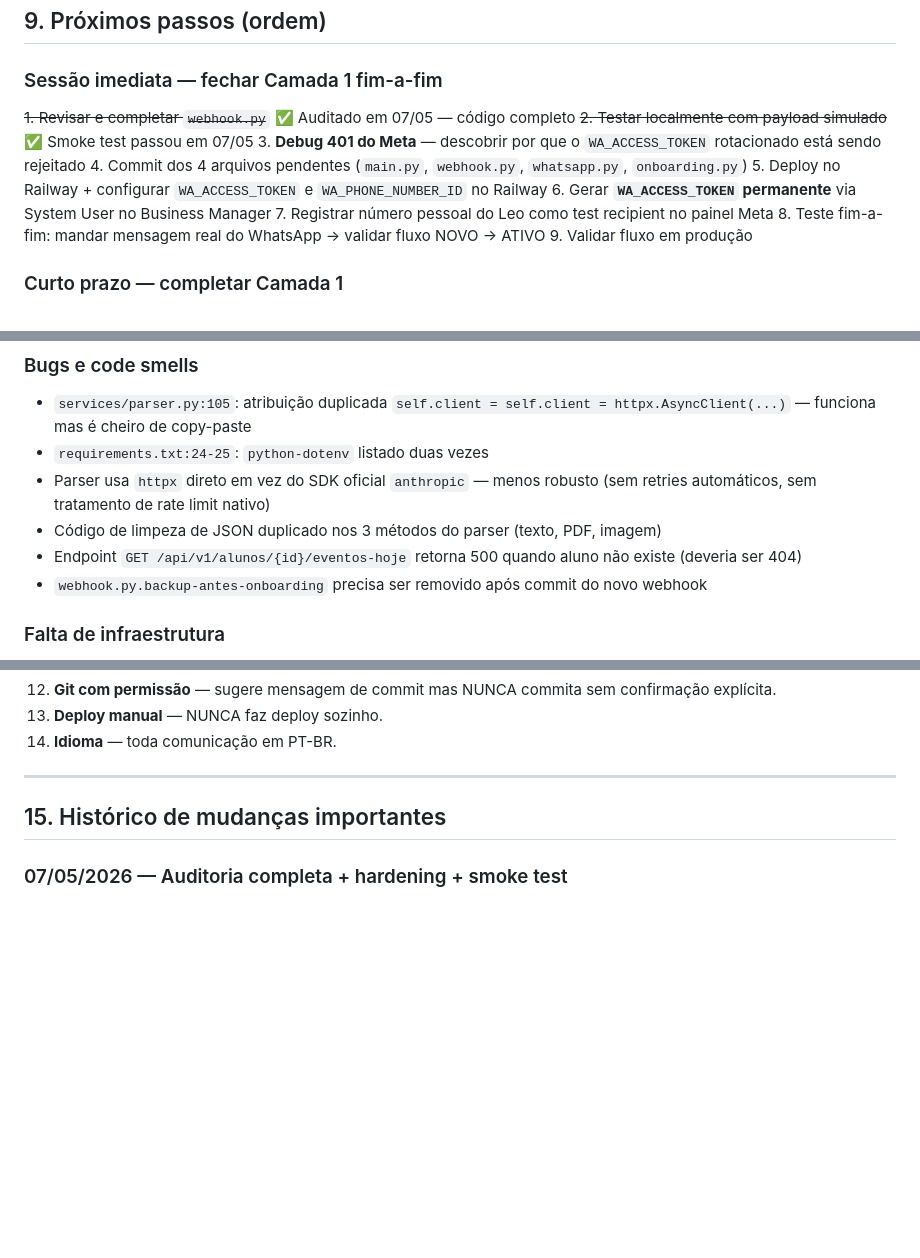
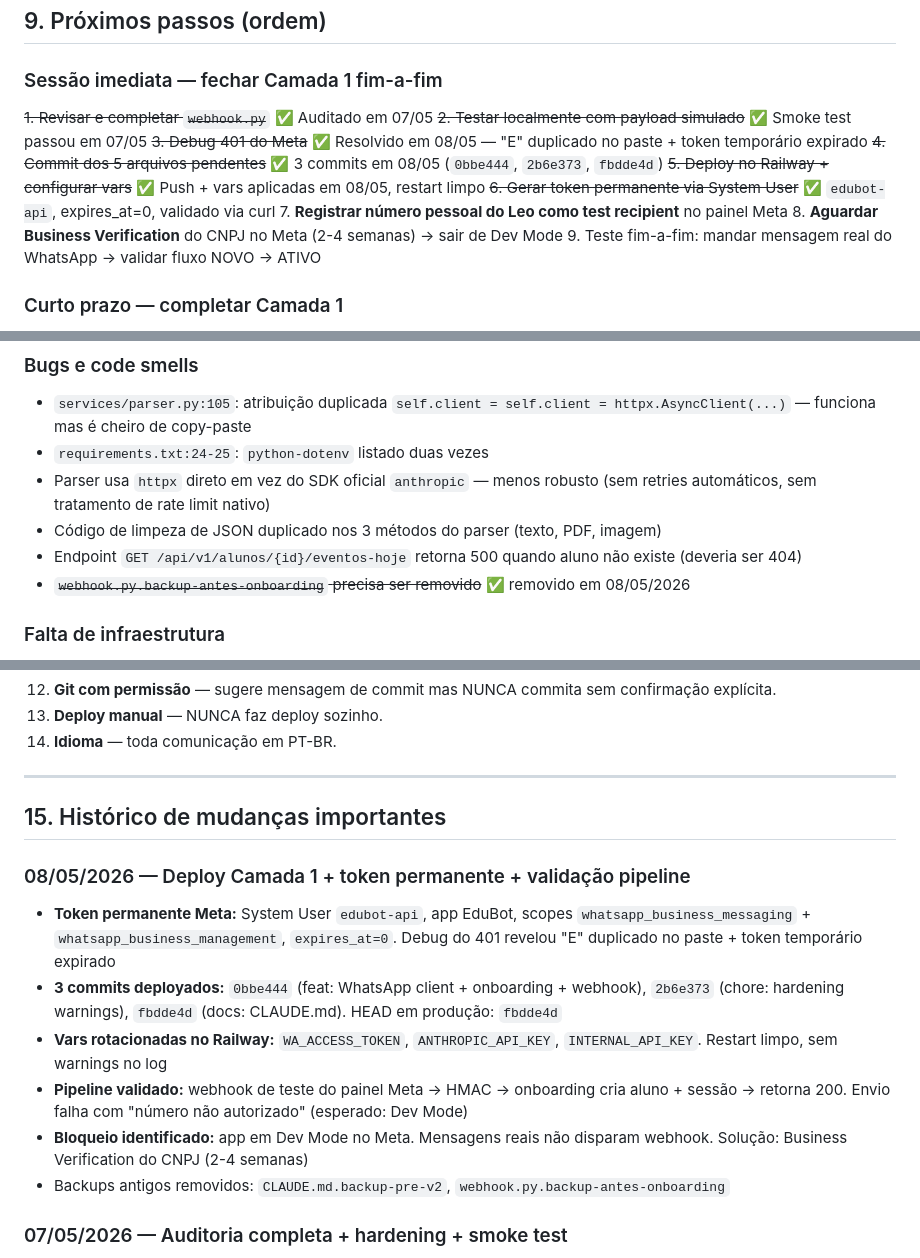
Before and after one commit to ldcpassarelli-png/edubot, a Markdown page: CLAUDE.md, 3 parts joined by grey strips. GitHub-like rendering; blank space fills up the shorter version.

```diff
--- a/CLAUDE.md
+++ b/CLAUDE.md
@@ -190,15 +184,15 @@ Arquivos pendentes de commit:
 
 ### Sessão imediata — fechar Camada 1 fim-a-fim
 
-~~1. Revisar e completar `webhook.py`~~ ✅ Auditado em 07/05 — código completo
+~~1. Revisar e completar `webhook.py`~~ ✅ Auditado em 07/05
 ~~2. Testar localmente com payload simulado~~ ✅ Smoke test passou em 07/05
-3. **Debug 401 do Meta** — descobrir por que o `WA_ACCESS_TOKEN` rotacionado está sendo rejeitado
-4. Commit dos 4 arquivos pendentes (`main.py`, `webhook.py`, `whatsapp.py`, `onboarding.py`)
-5. Deploy no Railway + configurar `WA_ACCESS_TOKEN` e `WA_PHONE_NUMBER_ID` no Railway
-6. Gerar **`WA_ACCESS_TOKEN` permanente** via System User no Business Manager
-7. Registrar número pessoal do Leo como test recipient no painel Meta
-8. Teste fim-a-fim: mandar mensagem real do WhatsApp → validar fluxo NOVO → ATIVO
-9. Validar fluxo em produção
+~~3. Debug 401 do Meta~~ ✅ Resolvido em 08/05 — "E" duplicado no paste + token temporário expirado
+~~4. Commit dos 5 arquivos pendentes~~ ✅ 3 commits em 08/05 (`0bbe444`, `2b6e373`, `fbdde4d`)
+~~5. Deploy no Railway + configurar vars~~ ✅ Push + vars aplicadas em 08/05, restart limpo
+~~6. Gerar token permanente via System User~~ ✅ `edubot-api`, expires_at=0, validado via curl
+7. **Registrar número pessoal do Leo como test recipient** no painel Meta
+8. **Aguardar Business Verification** do CNPJ no Meta (2-4 semanas) → sair de Dev Mode
+9. Teste fim-a-fim: mandar mensagem real do WhatsApp → validar fluxo NOVO → ATIVO
 
 ### Curto prazo — completar Camada 1
 
@@ -258,7 +252,7 @@ Arquivos pendentes de commit:
 - Parser usa `httpx` direto em vez do SDK oficial `anthropic` — menos robusto (sem retries automáticos, sem tratamento de rate limit nativo)
 - Código de limpeza de JSON duplicado nos 3 métodos do parser (texto, PDF, imagem)
 - Endpoint `GET /api/v1/alunos/{id}/eventos-hoje` retorna 500 quando aluno não existe (deveria ser 404)
-- `webhook.py.backup-antes-onboarding` precisa ser removido após commit do novo webhook
+- ~~`webhook.py.backup-antes-onboarding` precisa ser removido~~ ✅ removido em 08/05/2026
 
 ### Falta de infraestrutura
 
@@ -360,6 +354,14 @@ git diff app/routers/webhook.py
 
 ## 15. Histórico de mudanças importantes
 
+### 08/05/2026 — Deploy Camada 1 + token permanente + validação pipeline
+- **Token permanente Meta:** System User `edubot-api`, app EduBot, scopes `whatsapp_business_messaging` + `whatsapp_business_management`, `expires_at=0`. Debug do 401 revelou "E" duplicado no paste + token temporário expirado
+- **3 commits deployados:** `0bbe444` (feat: WhatsApp client + onboarding + webhook), `2b6e373` (chore: hardening warnings), `fbdde4d` (docs: CLAUDE.md). HEAD em produção: `fbdde4d`
+- **Vars rotacionadas no Railway:** `WA_ACCESS_TOKEN`, `ANTHROPIC_API_KEY`, `INTERNAL_API_KEY`. Restart limpo, sem warnings no log
+- **Pipeline validado:** webhook de teste do painel Meta → HMAC → onboarding cria aluno + sessão → retorna 200. Envio falha com "número não autorizado" (esperado: Dev Mode)
+- **Bloqueio identificado:** app em Dev Mode no Meta. Mensagens reais não disparam webhook. Solução: Business Verification do CNPJ (2-4 semanas)
+- Backups antigos removidos: `CLAUDE.md.backup-pre-v2`, `webhook.py.backup-antes-onboarding`
+
 ### 07/05/2026 — Auditoria completa + hardening + smoke test
 - Auditoria dos 4 arquivos core (`webhook.py`, `whatsapp.py`, `onboarding.py`, `main.py`): código confirmado completo e coerente fim-a-fim
 - Hardening em `main.py`: warning não-fatal no lifespan se credenciais WhatsApp faltarem em produção
```
Also changed, not shown: other parts of CLAUDE.md (+16 -22 lines).
